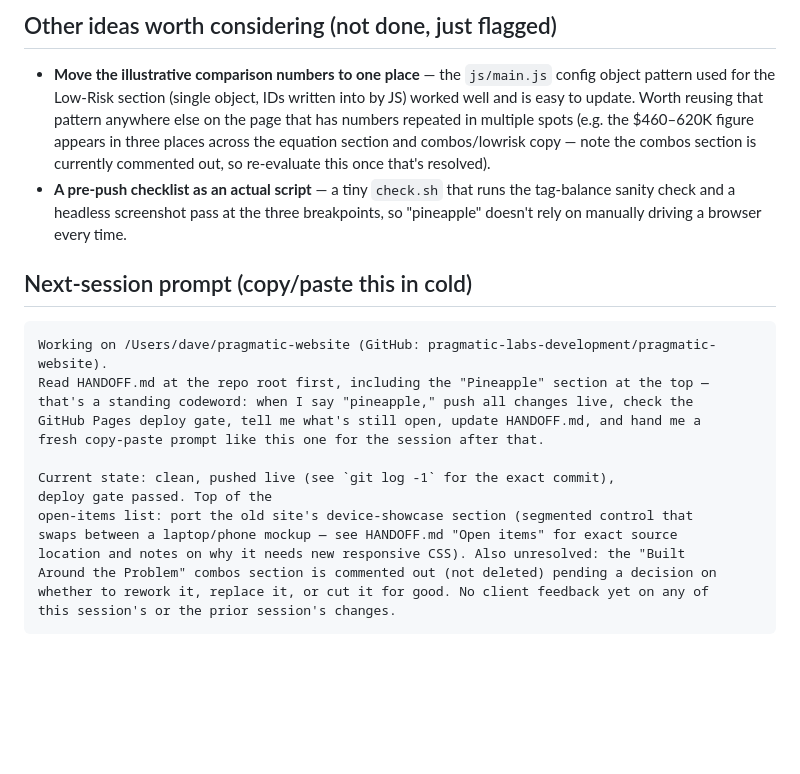
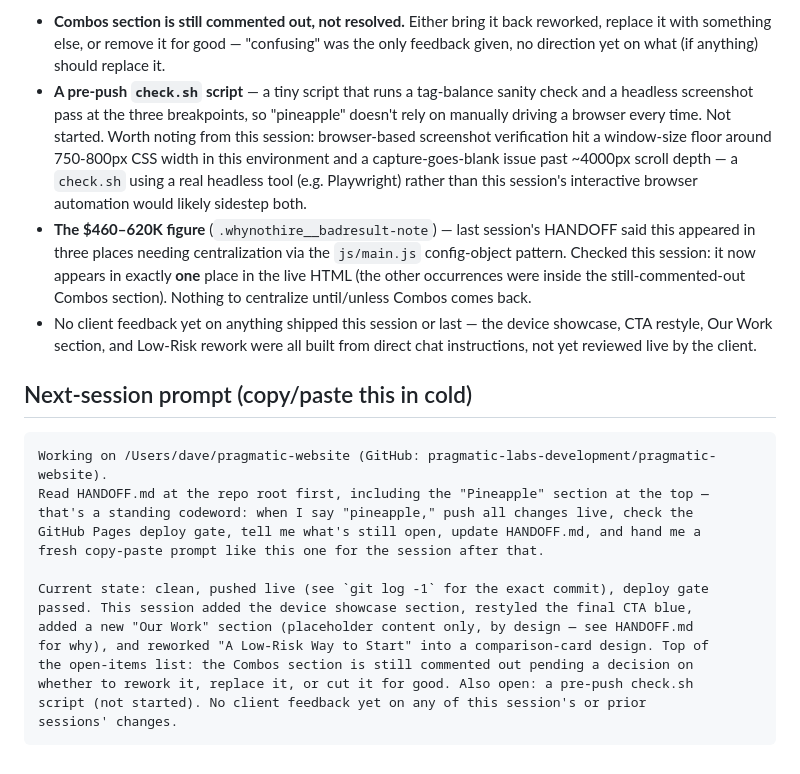
Before and after one commit to pragmatic-labs-development/pragmatic-website, a Markdown page: HANDOFF.md, the part around one of its changes. Rendered like a GitHub page; blank space fills up the shorter version.

Commit message:
Update HANDOFF.md for this session's showcase, CTA, Our Work, and Low-Risk changes
Co-Authored-By: Claude Sonnet 5 <noreply@anthropic.com>

````diff
--- a/HANDOFF.md
+++ b/HANDOFF.md
@@ -137,17 +141,26 @@ replacement content.
-## Other ideas worth considering (not done, just flagged)
-
-- **Move the illustrative comparison numbers to one place** — the
-  `js/main.js` config object pattern used for the Low-Risk section (single
-  object, IDs written into by JS) worked well and is easy to update. Worth
-  reusing that pattern anywhere else on the page that has numbers repeated
-  in multiple spots (e.g. the $460–620K figure appears in three places
-  across the equation section and combos/lowrisk copy — note the combos
-  section is currently commented out, so re-evaluate this once that's
-  resolved).
-- **A pre-push checklist as an actual script** — a tiny `check.sh` that runs
-  the tag-balance sanity check and a headless screenshot pass at the three
-  breakpoints, so "pineapple" doesn't rely on manually driving a browser
-  every time.
+- **Combos section is still commented out, not resolved.** Either bring it
+  back reworked, replace it with something else, or remove it for good —
+  "confusing" was the only feedback given, no direction yet on what (if
+  anything) should replace it.
+- **A pre-push `check.sh` script** — a tiny script that runs a tag-balance
+  sanity check and a headless screenshot pass at the three breakpoints, so
+  "pineapple" doesn't rely on manually driving a browser every time. Not
+  started. Worth noting from this session: browser-based screenshot
+  verification hit a window-size floor around 750-800px CSS width in this
+  environment and a capture-goes-blank issue past ~4000px scroll depth —
+  a `check.sh` using a real headless tool (e.g. Playwright) rather than
+  this session's interactive browser automation would likely sidestep
+  both.
+- **The $460–620K figure** (`.whynothire__badresult-note`) — last
+  session's HANDOFF said this appeared in three places needing
+  centralization via the `js/main.js` config-object pattern. Checked this
+  session: it now appears in exactly **one** place in the live HTML (the
+  other occurrences were inside the still-commented-out Combos section).
+  Nothing to centralize until/unless Combos comes back.
+- No client feedback yet on anything shipped this session or last —
+  the device showcase, CTA restyle, Our Work section, and Low-Risk rework
+  were all built from direct chat instructions, not yet reviewed live by
+  the client.
 
 ## Next-session prompt (copy/paste this in cold)
 
@@ -158,12 +171,12 @@ that's a standing codeword: when I say "pineapple," push all changes live, check
 GitHub Pages deploy gate, tell me what's still open, update HANDOFF.md, and hand me a
 fresh copy-paste prompt like this one for the session after that.
 
-Current state: clean, pushed live (see `git log -1` for the exact commit),
-deploy gate passed. Top of the
-open-items list: port the old site's device-showcase section (segmented control that
-swaps between a laptop/phone mockup — see HANDOFF.md "Open items" for exact source
-location and notes on why it needs new responsive CSS). Also unresolved: the "Built
-Around the Problem" combos section is commented out (not deleted) pending a decision on
-whether to rework it, replace it, or cut it for good. No client feedback yet on any of
-this session's or the prior session's changes.
+Current state: clean, pushed live (see `git log -1` for the exact commit), deploy gate
+passed. This session added the device showcase section, restyled the final CTA blue,
+added a new "Our Work" section (placeholder content only, by design — see HANDOFF.md
+for why), and reworked "A Low-Risk Way to Start" into a comparison-card design. Top of
+the open-items list: the Combos section is still commented out pending a decision on
+whether to rework it, replace it, or cut it for good. Also open: a pre-push check.sh
+script (not started). No client feedback yet on any of this session's or prior
+sessions' changes.
 ```
````
Also changed, not shown: other parts of HANDOFF.md (+80 -76 lines).
